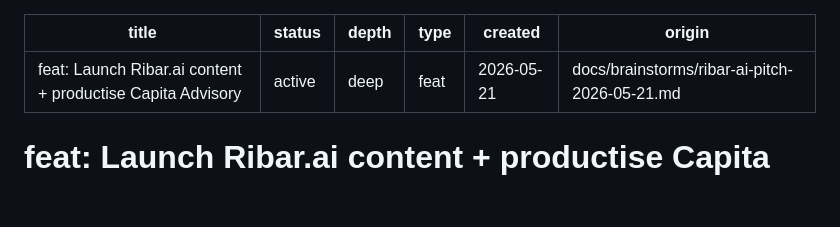
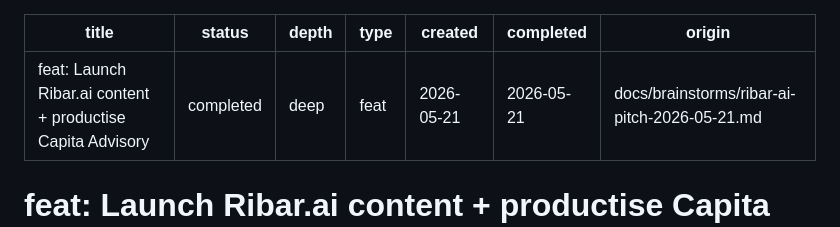
Before and after one commit to Reebz/capitatech, a Markdown page: docs/plans/2026-05-21-001-feat-two-brand-launch-plan.md, the part around the change. Drawn GitHub-style; blank space fills up the shorter version.

Commit message:
chore: mark two-brand launch plan completed
All 32 implementation units shipped across six logical sections on
feat/two-brand-launch. Capita Advisory copy + packages (U1–U10) live;
operational integrations runbooked and the Notion webhook in api/
(U11–U14); Ribar.ai content + brand artifacts + curriculum + outreach
mechanics (U15–U31) drafted in docs/ribar-ai/; cross-brand link
strategy in docs/shared/cross-brand-links.md (U32).

Co-Authored-By: Regina George (Opus 4.7) <noreply@anthropic.com>

```diff
--- a/docs/plans/2026-05-21-001-feat-two-brand-launch-plan.md
+++ b/docs/plans/2026-05-21-001-feat-two-brand-launch-plan.md
@@ -1,9 +1,10 @@
 ---
 title: "feat: Launch Ribar.ai content + productise Capita Advisory"
-status: active
+status: completed
 depth: deep
 type: feat
 created: 2026-05-21
+completed: 2026-05-21
 origin: docs/brainstorms/ribar-ai-pitch-2026-05-21.md
 ---
 
```
